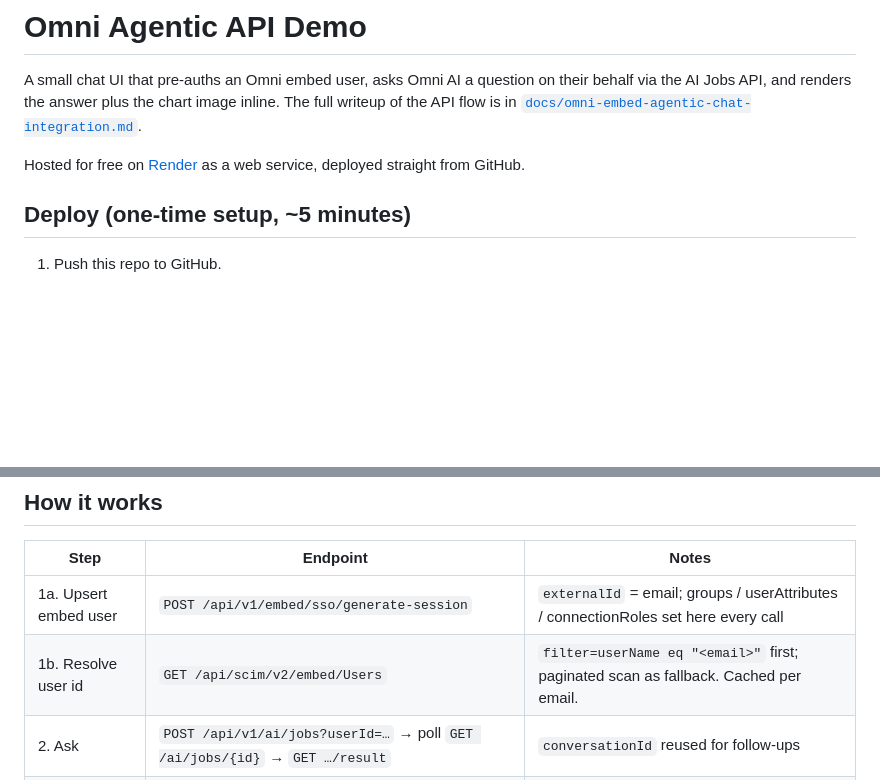
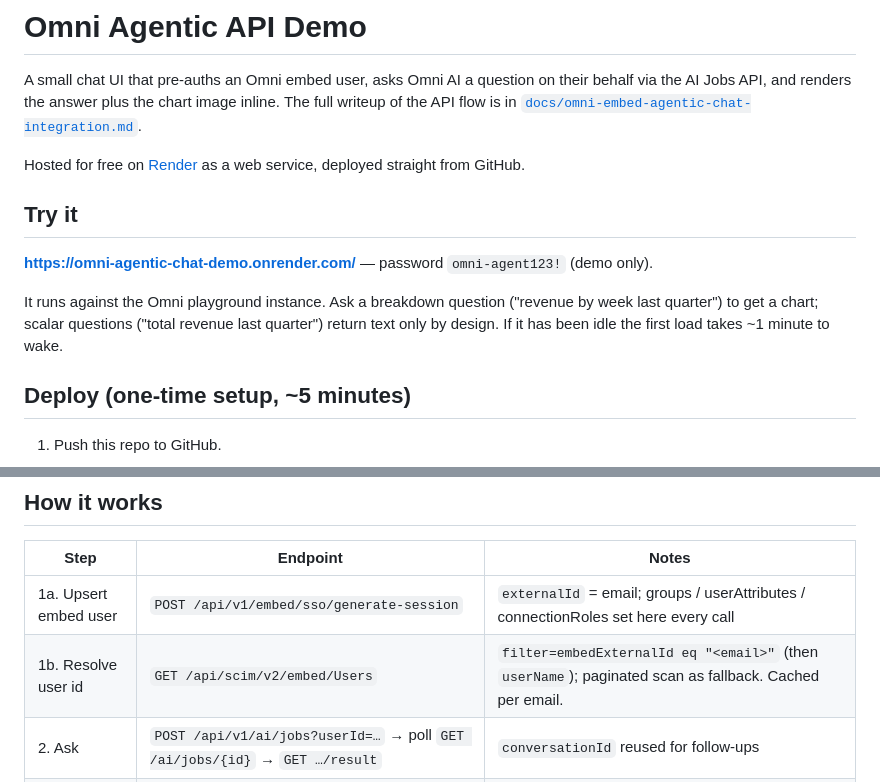
Before and after one commit to exploreomni/omni-agentic-chat-demo, a Markdown page: README.md, 2 parts joined by grey strips. Drawn GitHub-style; blank space fills up the shorter version.

```diff
--- a/README.md
+++ b/README.md
@@ -5,6 +5,14 @@ behalf via the AI Jobs API, and renders the answer plus the chart image inline.
 The full writeup of the API flow is in [`docs/omni-embed-agentic-chat-integration.md`](docs/omni-embed-agentic-chat-integration.md).
 
 Hosted for free on [Render](https://render.com) as a web service, deployed straight from GitHub.
+
+## Try it
+
+**https://omni-agentic-chat-demo.onrender.com/** — password `omni-agent123!` (demo only).
+
+It runs against the Omni playground instance. Ask a breakdown question ("revenue by
+week last quarter") to get a chart; scalar questions ("total revenue last quarter")
+return text only by design. If it has been idle the first load takes ~1 minute to wake.
 
 ## Deploy (one-time setup, ~5 minutes)
 
@@ -50,7 +58,7 @@ docker run --rm -p 7860:7860 --env-file .env omni-agent-demo
 | Step | Endpoint | Notes |
 |---|---|---|
 | 1a. Upsert embed user | `POST /api/v1/embed/sso/generate-session` | `externalId` = email; groups / userAttributes / connectionRoles set here every call |
-| 1b. Resolve user id | `GET /api/scim/v2/embed/Users` | `filter=userName eq "<email>"` first; paginated scan as fallback. Cached per email. |
+| 1b. Resolve user id | `GET /api/scim/v2/embed/Users` | `filter=embedExternalId eq "<email>"` (then `userName`); paginated scan as fallback. Cached per email. |
 | 2. Ask | `POST /api/v1/ai/jobs?userId=…` → poll `GET /ai/jobs/{id}` → `GET …/result` | `conversationId` reused for follow-ups |
 | 2d. Open in Omni | `POST /api/v1/embed/sso/generate-url` | `contentPath` = path of the job's `omniChatUrl`; signed link shown under the answer |
 | 3. Chart | `GET /api/v1/ai/jobs/{id}/vis` | Image bytes, or `422` when the answer is a scalar (no chart — expected) |
```
